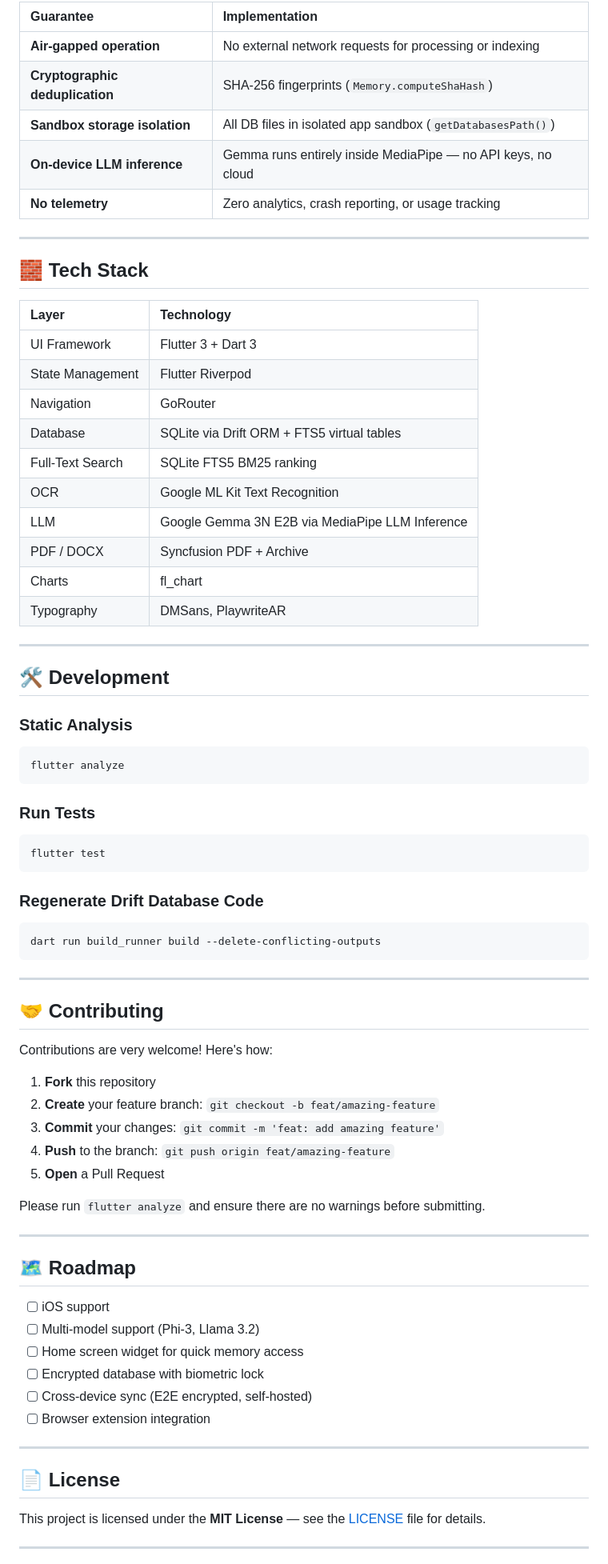
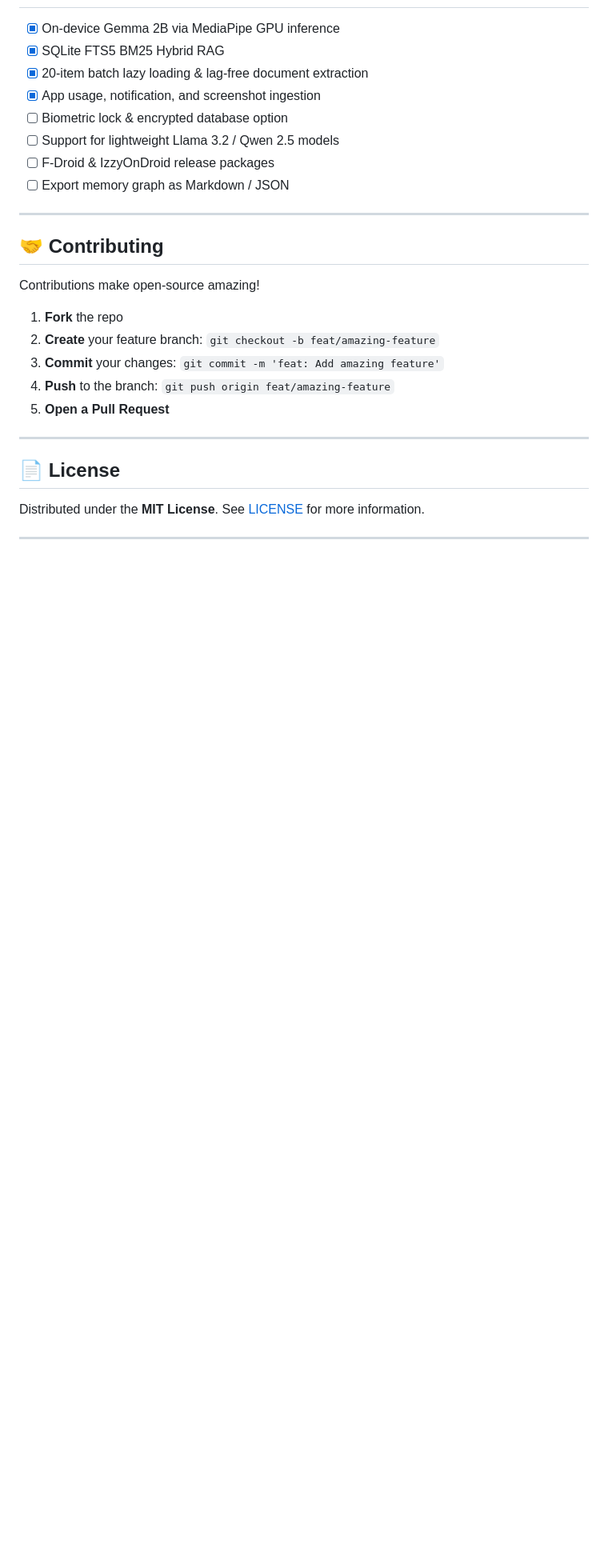
Before and after one commit to sanjay434343/Glance, a Markdown page: README.md, the part around one of its changes. Shown at 80% size. Drawn GitHub-style; blank space fills up the shorter version.

````diff
--- a/README.md
+++ b/README.md
@@ -294,81 +242,29 @@ Glance requests the following permissions to build your device timeline:
 
-| Guarantee | Implementation |
-|:---|:---|
-| **Air-gapped operation** | No external network requests for processing or indexing |
-| **Cryptographic deduplication** | SHA-256 fingerprints (`Memory.computeShaHash`) |
-| **Sandbox storage isolation** | All DB files in isolated app sandbox (`getDatabasesPath()`) |
-| **On-device LLM inference** | Gemma runs entirely inside MediaPipe — no API keys, no cloud |
-| **No telemetry** | Zero analytics, crash reporting, or usage tracking |
-
----
-
-## 🧱 Tech Stack
-
-| Layer | Technology |
-|:---|:---|
-| UI Framework | Flutter 3 + Dart 3 |
-| State Management | Flutter Riverpod |
-| Navigation | GoRouter |
-| Database | SQLite via Drift ORM + FTS5 virtual tables |
-| Full-Text Search | SQLite FTS5 BM25 ranking |
-| OCR | Google ML Kit Text Recognition |
-| LLM | Google Gemma 3N E2B via MediaPipe LLM Inference |
-| PDF / DOCX | Syncfusion PDF + Archive |
-| Charts | fl_chart |
-| Typography | DMSans, PlaywriteAR |
-
----
-
-## 🛠️ Development
-
-### Static Analysis
-
-```bash
-flutter analyze
-```
-
-### Run Tests
-
-```bash
-flutter test
-```
-
-### Regenerate Drift Database Code
-
-```bash
-dart run build_runner build --delete-conflicting-outputs
-```
+- [x] On-device Gemma 2B via MediaPipe GPU inference
+- [x] SQLite FTS5 BM25 Hybrid RAG
+- [x] 20-item batch lazy loading & lag-free document extraction
+- [x] App usage, notification, and screenshot ingestion
+- [ ] Biometric lock & encrypted database option
+- [ ] Support for lightweight Llama 3.2 / Qwen 2.5 models
+- [ ] F-Droid & IzzyOnDroid release packages
+- [ ] Export memory graph as Markdown / JSON
 
 ---
 
 ## 🤝 Contributing
 
-Contributions are very welcome! Here's how:
-
-1. **Fork** this repository
+Contributions make open-source amazing!
+1. **Fork** the repo
 2. **Create** your feature branch: `git checkout -b feat/amazing-feature`
-3. **Commit** your changes: `git commit -m 'feat: add amazing feature'`
+3. **Commit** your changes: `git commit -m 'feat: Add amazing feature'`
 4. **Push** to the branch: `git push origin feat/amazing-feature`
-5. **Open** a Pull Request
-
-Please run `flutter analyze` and ensure there are no warnings before submitting.
-
----
-
-## 🗺️ Roadmap
-
-- [ ] iOS support
-- [ ] Multi-model support (Phi-3, Llama 3.2)
-- [ ] Home screen widget for quick memory access
-- [ ] Encrypted database with biometric lock
-- [ ] Cross-device sync (E2E encrypted, self-hosted)
-- [ ] Browser extension integration
+5. **Open a Pull Request**
 
 ---
 
 ## 📄 License
 
-This project is licensed under the **MIT License** — see the [LICENSE](LICENSE) file for details.
+Distributed under the **MIT License**. See [LICENSE](LICENSE) for more information.
 
 ---
 
````
Also changed, not shown: other parts of README.md (+143 -195 lines).
